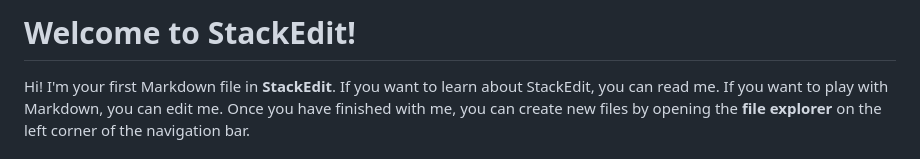
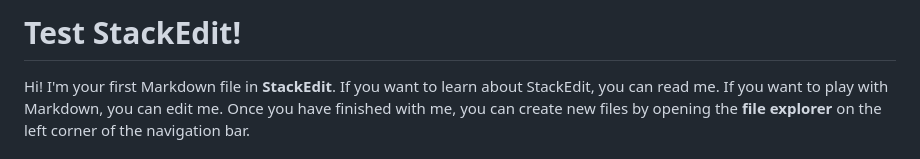
Before and after one commit to fabiodellpozzo/github-challenge, a Markdown page: README.md, the part around the change. Rendered like a GitHub page.

```diff
--- a/README.md
+++ b/README.md
@@ -1,4 +1,4 @@
-# Welcome to StackEdit!
+# Test StackEdit!
 
 Hi! I'm your first Markdown file in **StackEdit**. If you want to learn about StackEdit, you can read me. If you want to play with Markdown, you can edit me. Once you have finished with me, you can create new files by opening the **file explorer** on the left corner of the navigation bar.
 
```
